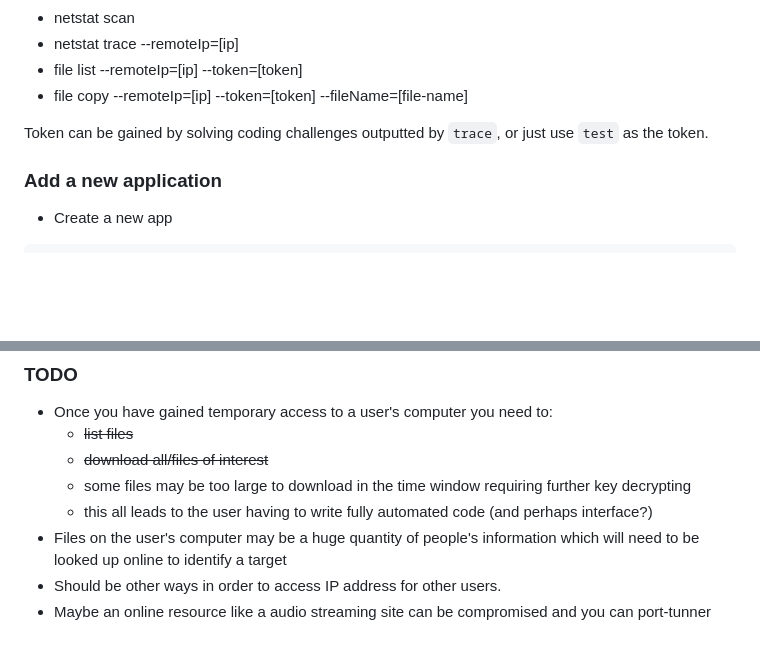
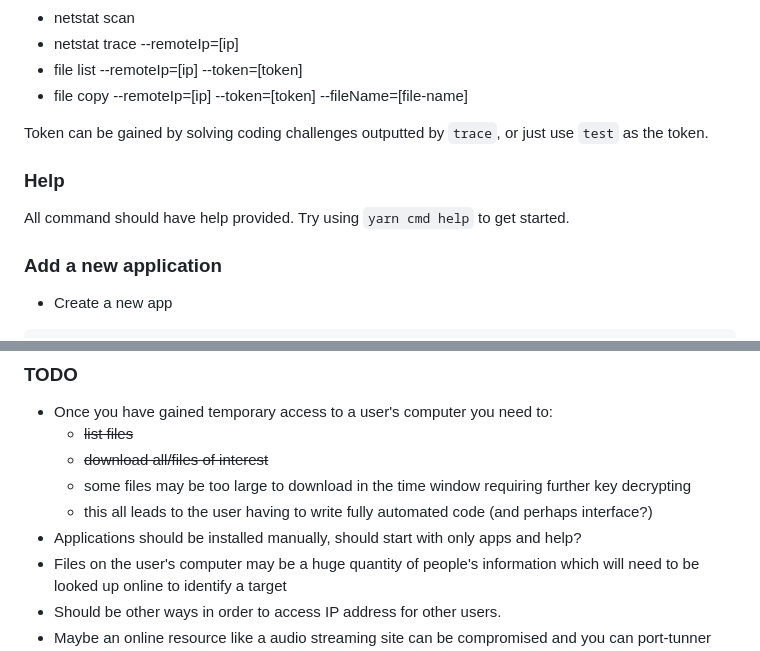
Before and after one commit to patmooney/wabsnet, a Markdown page: README.md, 2 parts joined by grey strips. Drawn GitHub-style; blank space fills up the shorter version.

```diff
--- a/README.md
+++ b/README.md
@@ -17,6 +17,10 @@
  - file copy --remoteIp=[ip] --token=[token] --fileName=[file-name]
 
 Token can be gained by solving coding challenges outputted by `trace`, or just use `test` as the token.
+
+### Help
+
+All command should have help provided. Try using `yarn cmd help` to get started.
 
 ### Add a new application
 
@@ -80,6 +84,7 @@ Token can be gained by solving coding challenges outputted by `trace`, or just u
    - ~~download all/files of interest~~
    - some files may be too large to download in the time window requiring further key decrypting
    - this all leads to the user having to write fully automated code (and perhaps interface?)
+- Applications should be installed manually, should start with only apps and help?
 - Files on the user's computer may be a huge quantity of people's information which will need to be looked up online to identify a target
 - Should be other ways in order to access IP address for other users.
 - Maybe an online resource like a audio streaming site can be compromised and you can port-tunner through it to track user data packets
```
